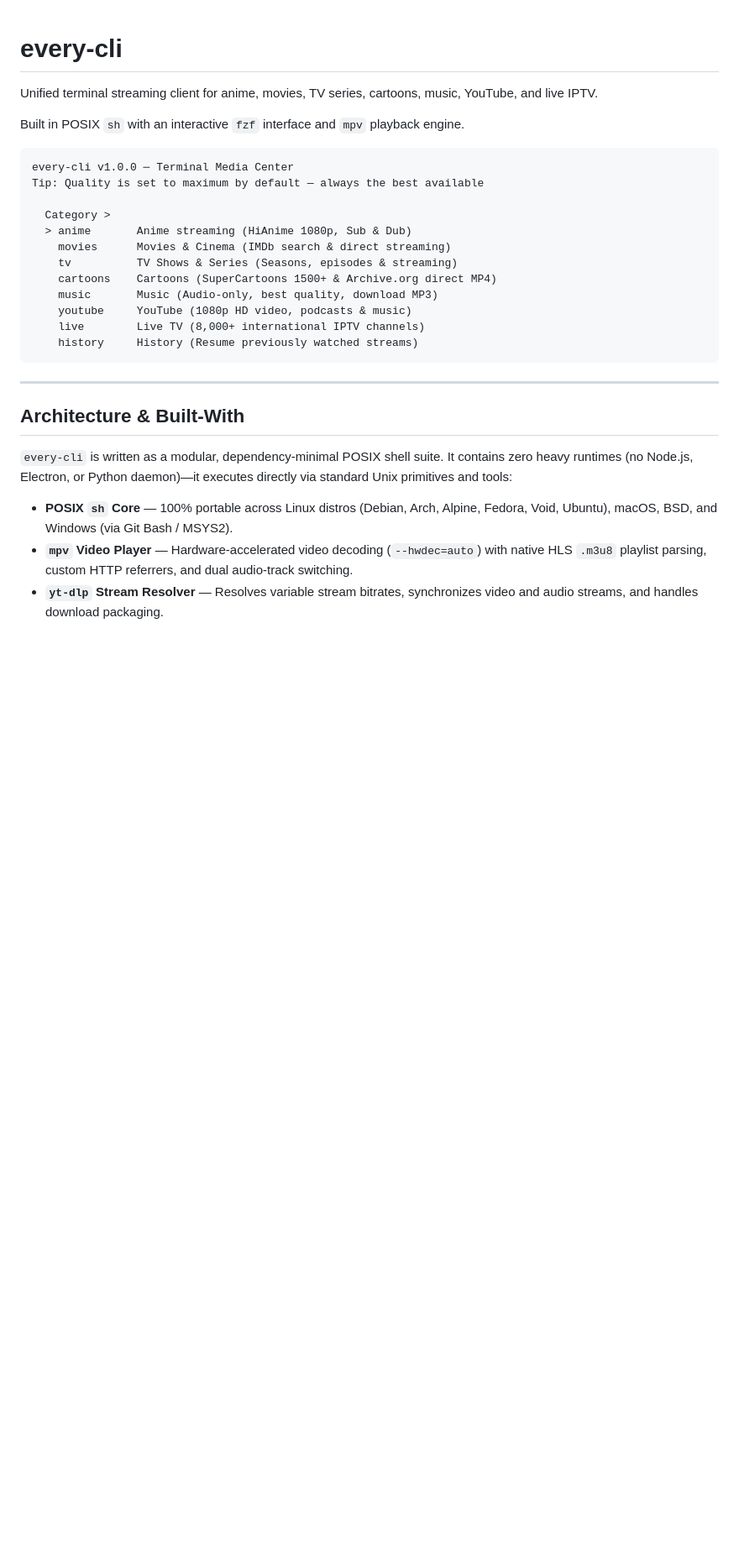
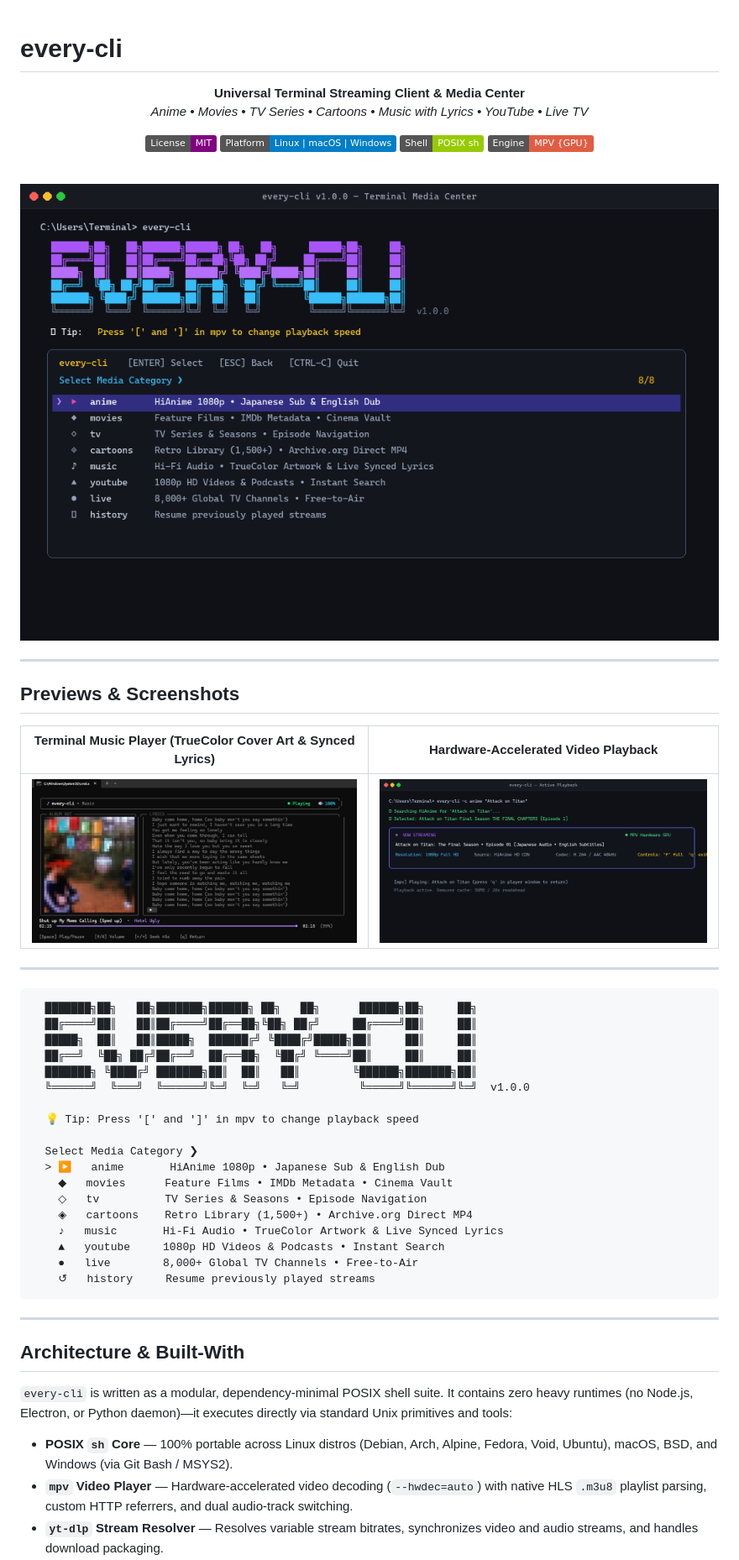
Before and after one commit to pythoncoder6769-create/every-cli, a Markdown page: README.md, the part around the change. Shown at 84% size. GitHub-like rendering; pictures changed too: preview/main_menu.png (added), preview/music_player.png (added), preview/streaming.png (added); badges without logos; blank space fills up the shorter version.

Commit message:
docs: add screenshots and previews gallery to preview/ folder and update README.md

````diff
--- a/README.md
+++ b/README.md
@@ -1,22 +1,50 @@
 # every-cli
 
-Unified terminal streaming client for anime, movies, TV series, cartoons, music, YouTube, and live IPTV.
+<div align="center">
 
-Built in POSIX `sh` with an interactive `fzf` interface and `mpv` playback engine.
+**Universal Terminal Streaming Client & Media Center**
+*Anime • Movies • TV Series • Cartoons • Music with Lyrics • YouTube • Live TV*
+
+[![License: MIT](https://img.shields.io/badge/License-MIT-purple.svg)](LICENSE)
+[![Platform](https://img.shields.io/badge/Platform-Linux%20%7C%20macOS%20%7C%20Windows-blue.svg)](#installation)
+[![Shell](https://img.shields.io/badge/Shell-POSIX%20sh-green.svg)](#architecture--built-with)
+[![Engine](https://img.shields.io/badge/Engine-MPV%20%7BGPU%7D-red.svg)](https://mpv.io)
+
+<br/>
+
+<img src="preview/main_menu.png" alt="every-cli Main Menu" width="880"/>
+
+</div>
+
+---
+
+## Previews & Screenshots
+
+| Terminal Music Player (TrueColor Cover Art & Synced Lyrics) | Hardware-Accelerated Video Playback |
+|:---:|:---:|
+| <img src="preview/music_player.png" alt="Music Player with Lyrics" width="480"/> | <img src="preview/streaming.png" alt="Active Playback Stream" width="480"/> |
+
+---
 
 ```
-every-cli v1.0.0 ─ Terminal Media Center
-Tip: Quality is set to maximum by default — always the best available
+  ███████╗██╗   ██╗███████╗██████╗ ██╗   ██╗      ██████╗██╗     ██╗
+  ██╔════╝██║   ██║██╔════╝██╔══██╗╚██╗ ██╔╝     ██╔════╝██║     ██║
+  █████╗  ██║   ██║█████╗  ██████╔╝ ╚████╔╝█████╗██║     ██║     ██║
+  ██╔══╝  ╚██╗ ██╔╝██╔══╝  ██╔══██╗  ╚██╔╝ ╚════╝██║     ██║     ██║
+  ███████╗ ╚████╔╝ ███████╗██║  ██║   ██║        ╚██████╗███████╗██║
+  ╚══════╝  ╚═══╝  ╚══════╝╚═╝  ╚═╝   ╚═╝         ╚═════╝╚══════╝╚═╝  v1.0.0
 
-  Category >
-  > anime       Anime streaming (HiAnime 1080p, Sub & Dub)
-    movies      Movies & Cinema (IMDb search & direct streaming)
-    tv          TV Shows & Series (Seasons, episodes & streaming)
-    cartoons    Cartoons (SuperCartoons 1500+ & Archive.org direct MP4)
-    music       Music (Audio-only, best quality, download MP3)
-    youtube     YouTube (1080p HD video, podcasts & music)
-    live        Live TV (8,000+ international IPTV channels)
-    history     History (Resume previously watched streams)
+  💡 Tip: Press '[' and ']' in mpv to change playback speed
+
+  Select Media Category ❯
+  > ▶   anime       HiAnime 1080p • Japanese Sub & English Dub
+    ◆   movies      Feature Films • IMDb Metadata • Cinema Vault
+    ◇   tv          TV Series & Seasons • Episode Navigation
+    ◈   cartoons    Retro Library (1,500+) • Archive.org Direct MP4
+    ♪   music       Hi-Fi Audio • TrueColor Artwork & Live Synced Lyrics
+    ▲   youtube     1080p HD Videos & Podcasts • Instant Search
+    ●   live        8,000+ Global TV Channels • Free-to-Air
+    ↺   history     Resume previously played streams
 ```
 
 ---
````
Also changed, not shown: preview/music_player.jpg (added).
